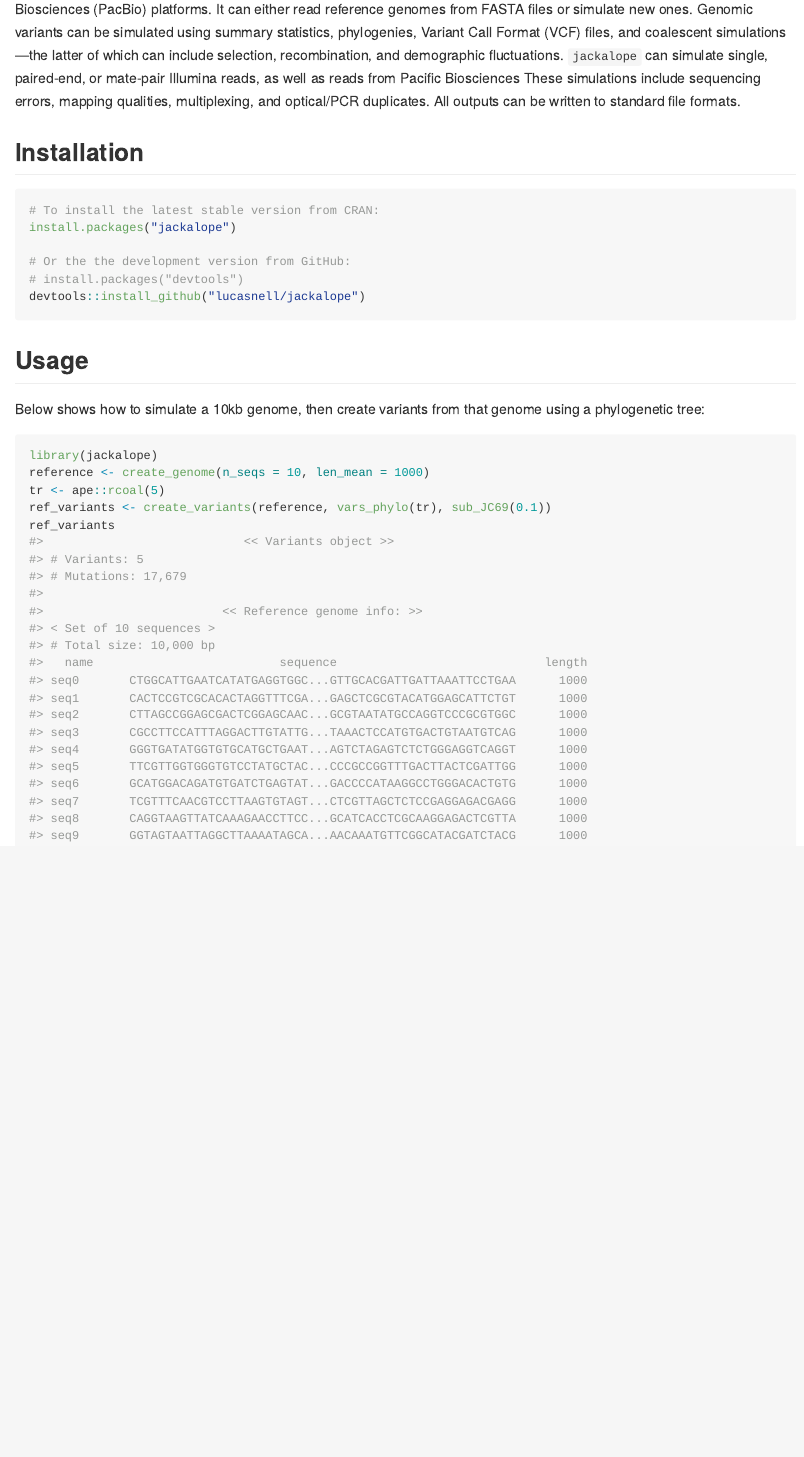
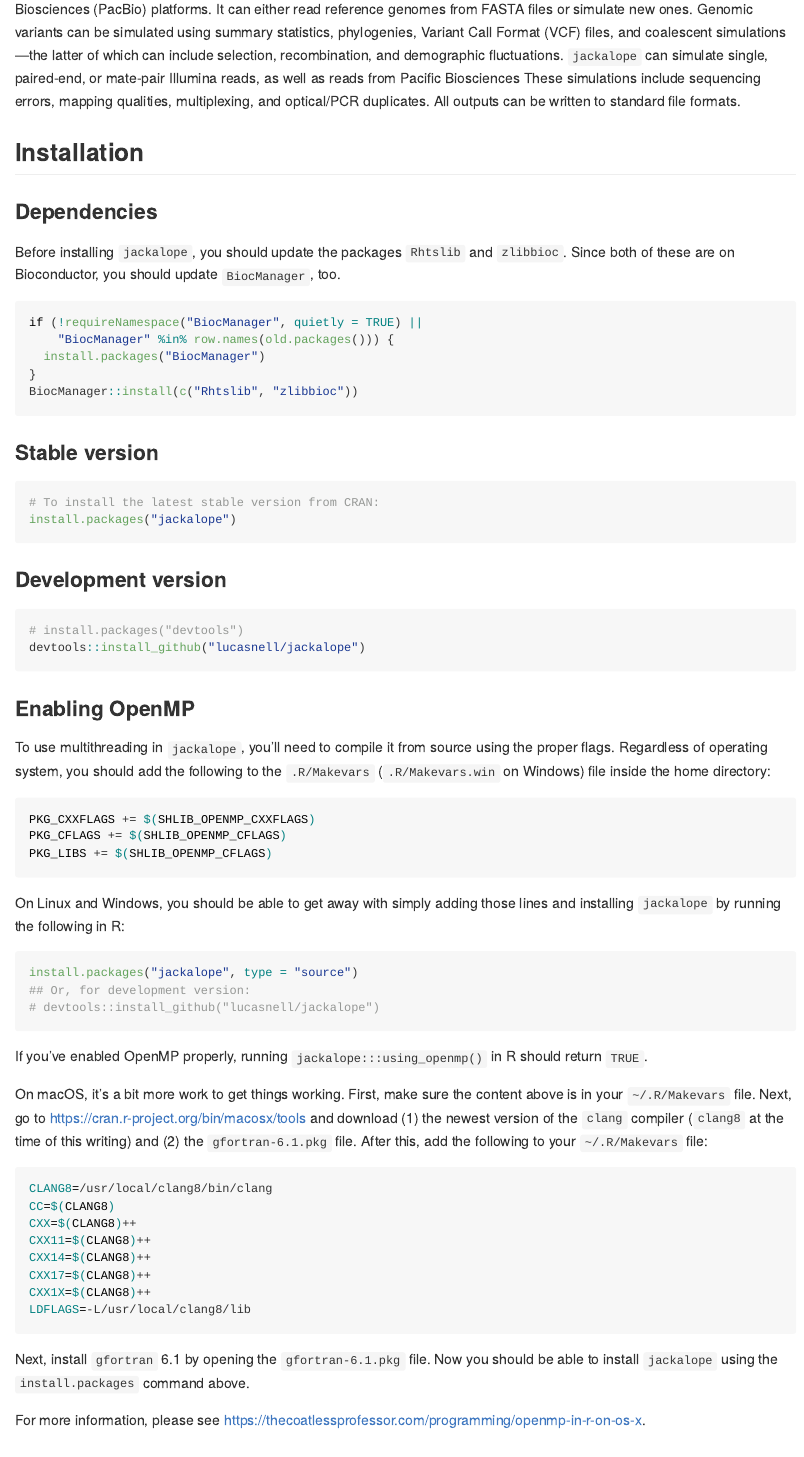
Before and after one commit to lucasnell/jackalope, an R Markdown document (README.Rmd): the page in a window 1100 px wide, from 350 px down. The pictures show the output file README.md that the author committed with the source, drawn offline in the style of GitHub; badge pictures from the web are left out.

Commit message:
Added dependency info to README

````diff
--- a/README.Rmd
+++ b/README.Rmd
@@ -53,15 +54,86 @@ and optical/PCR duplicates. All outputs can be written to standard file formats.
 
 ## Installation
 
-```{r, eval = FALSE}
+### Dependencies
+
+Before installing `jackalope`, you should update the packages `Rhtslib` and `zlibbioc`.
+Since both of these are on Bioconductor, you should update `BiocManager`, too.
+
+```{r install-dependencies-bioc}
+if (!requireNamespace("BiocManager", quietly = TRUE) ||
+    "BiocManager" %in% row.names(old.packages())) {
+  install.packages("BiocManager")
+}
+BiocManager::install(c("Rhtslib", "zlibbioc"))
+```
+
+
+### Stable version
+
+```{r install-stable}
 # To install the latest stable version from CRAN:
 install.packages("jackalope")
+```
 
-# Or the the development version from GitHub:
+### Development version
+
+```{r install-develop}
 # install.packages("devtools")
 devtools::install_github("lucasnell/jackalope")
 ```
 
+
+### Enabling OpenMP
+
+To use multithreading in `jackalope`, you'll need to compile it from source using
+the proper flags.
+Regardless of operating system, you should add the following to the
+`.R/Makevars` (`.R/Makevars.win` on Windows) file inside the home directory:
+
+```{bash enable-openmp-makevars}
+PKG_CXXFLAGS += $(SHLIB_OPENMP_CXXFLAGS)
+PKG_CFLAGS += $(SHLIB_OPENMP_CFLAGS)
+PKG_LIBS += $(SHLIB_OPENMP_CFLAGS)
+```
+
+On Linux and Windows, you should be able to get away with simply adding those lines and
+installing `jackalope` by running the following in R:
+
+```{r install-jackalope-easy}
+install.packages("jackalope", type = "source")
+## Or, for development version:
+# devtools::install_github("lucasnell/jackalope")
+```
+
+
+If you've enabled OpenMP properly, running `jackalope:::using_openmp()` in R
+should return `TRUE`.
+
+
+On macOS, it's a bit more work to get things working.
+First, make sure the content above is in your `~/.R/Makevars` file.
+Next, go to <https://cran.r-project.org/bin/macosx/tools> and download
+(1\) the newest version of the `clang` compiler (`clang8` at the time of this writing)
+and
+(2\) the `gfortran-6.1.pkg` file.
+After this, add the following to your `~/.R/Makevars` file:
+
+```{bash clang-makevars}
+CLANG8=/usr/local/clang8/bin/clang
+CC=$(CLANG8)
+CXX=$(CLANG8)++
+CXX11=$(CLANG8)++
+CXX14=$(CLANG8)++
+CXX17=$(CLANG8)++
+CXX1X=$(CLANG8)++
+LDFLAGS=-L/usr/local/clang8/lib
+```
+
+Next, install `gfortran` 6.1 by opening the `gfortran-6.1.pkg` file.
+Now you should be able to install `jackalope` using the `install.packages` command above.
+
+For more information, please see
+<https://thecoatlessprofessor.com/programming/openmp-in-r-on-os-x>.
 
 
 ## Usage
````
Also changed, not shown: README.md, README.Rmd (3 more changed lines).
